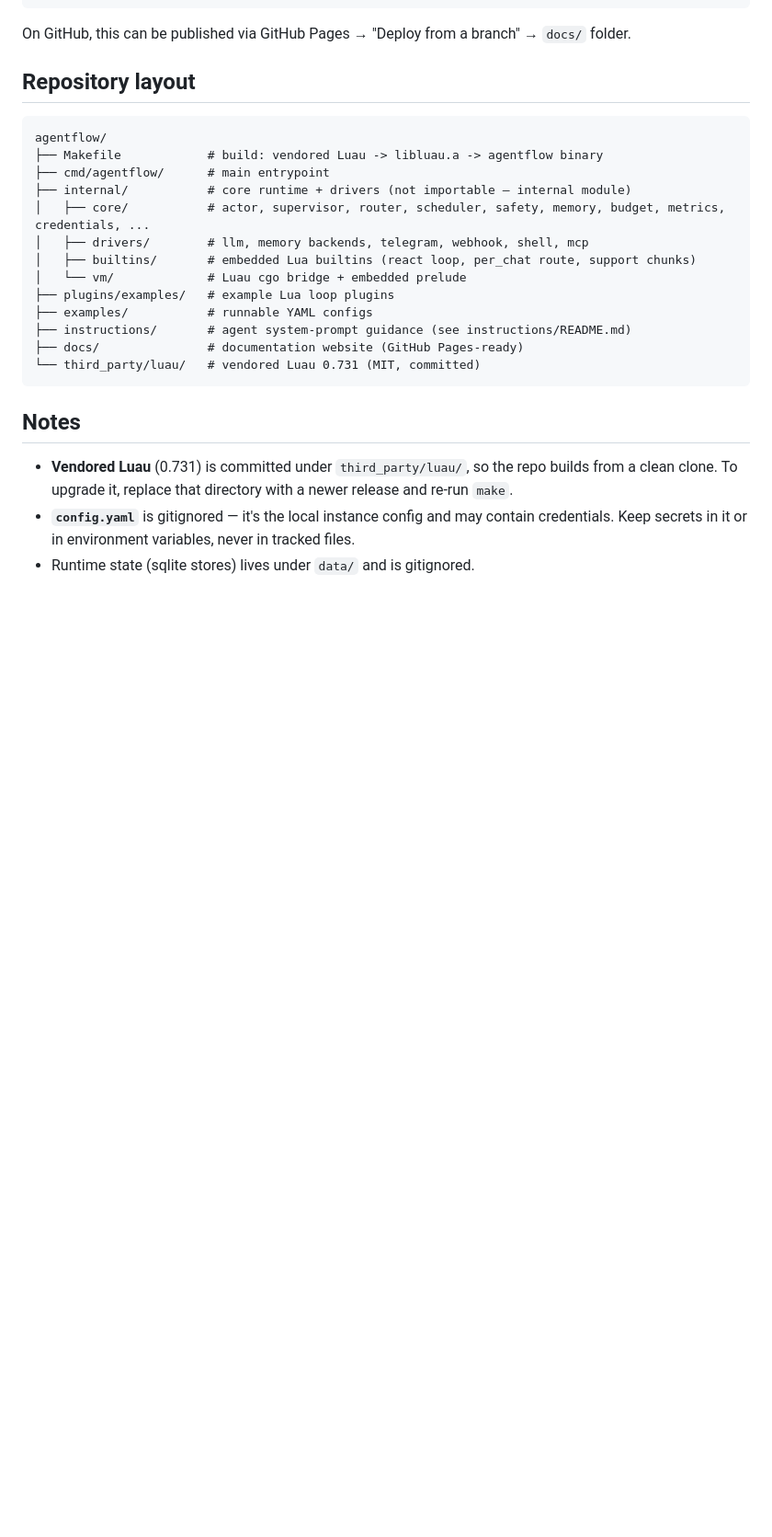
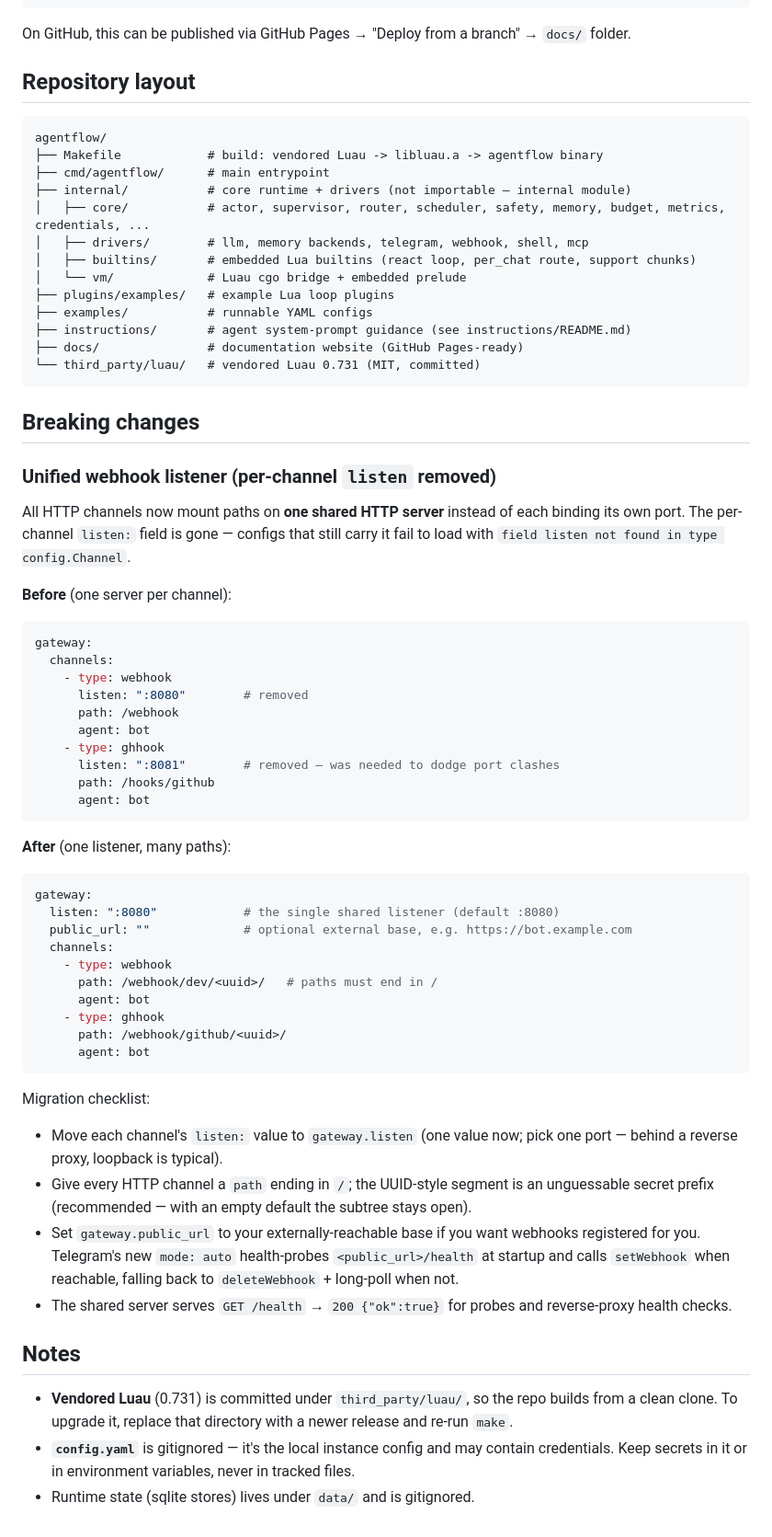
Before and after one commit to hulipa487/agentflow, a Markdown page: README.md, the part around the change. Shown at 92% size. Rendered like a GitHub page; blank space fills up the shorter version.

Commit message:
README: document the unified-webhook breaking change

````diff
--- a/README.md
+++ b/README.md
@@ -123,6 +123,59 @@ agentflow/
 └── third_party/luau/   # vendored Luau 0.731 (MIT, committed)
 ```
 
+## Breaking changes
+
+### Unified webhook listener (per-channel `listen` removed)
+
+All HTTP channels now mount paths on **one shared HTTP server** instead of each
+binding its own port. The per-channel `listen:` field is gone — configs that
+still carry it fail to load with
+`field listen not found in type config.Channel`.
+
+**Before** (one server per channel):
+
+```yaml
+gateway:
+  channels:
+    - type: webhook
+      listen: ":8080"        # removed
+      path: /webhook
+      agent: bot
+    - type: ghhook
+      listen: ":8081"        # removed — was needed to dodge port clashes
+      path: /hooks/github
+      agent: bot
+```
+
+**After** (one listener, many paths):
+
+```yaml
+gateway:
+  listen: ":8080"            # the single shared listener (default :8080)
+  public_url: ""             # optional external base, e.g. https://bot.example.com
+  channels:
+    - type: webhook
+      path: /webhook/dev/<uuid>/   # paths must end in /
+      agent: bot
+    - type: ghhook
+      path: /webhook/github/<uuid>/
+      agent: bot
+```
+
+Migration checklist:
+
+- Move each channel's `listen:` value to `gateway.listen` (one value now; pick
+  one port — behind a reverse proxy, loopback is typical).
+- Give every HTTP channel a `path` ending in `/`; the UUID-style segment is an
+  unguessable secret prefix (recommended — with an empty default the subtree
+  stays open).
+- Set `gateway.public_url` to your externally-reachable base if you want
+  webhooks registered for you. Telegram's new `mode: auto` health-probes
+  `<public_url>/health` at startup and calls `setWebhook` when reachable,
+  falling back to `deleteWebhook` + long-poll when not.
+- The shared server serves `GET /health` → `200 {"ok":true}` for probes and
+  reverse-proxy health checks.
+
 ## Notes
 
 - **Vendored Luau** (0.731) is committed under `third_party/luau/`, so the repo builds from a clean clone. To upgrade it, replace that directory with a newer release and re-run `make`.
````
